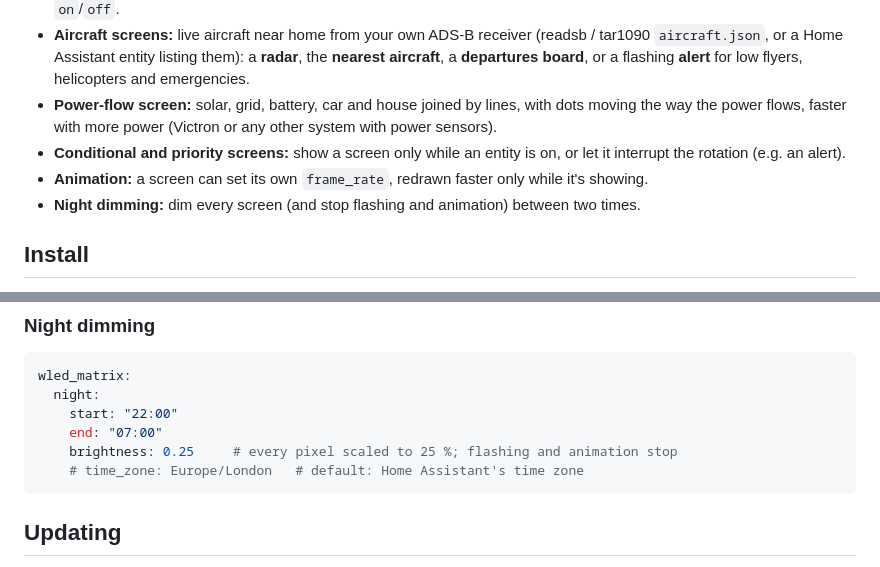
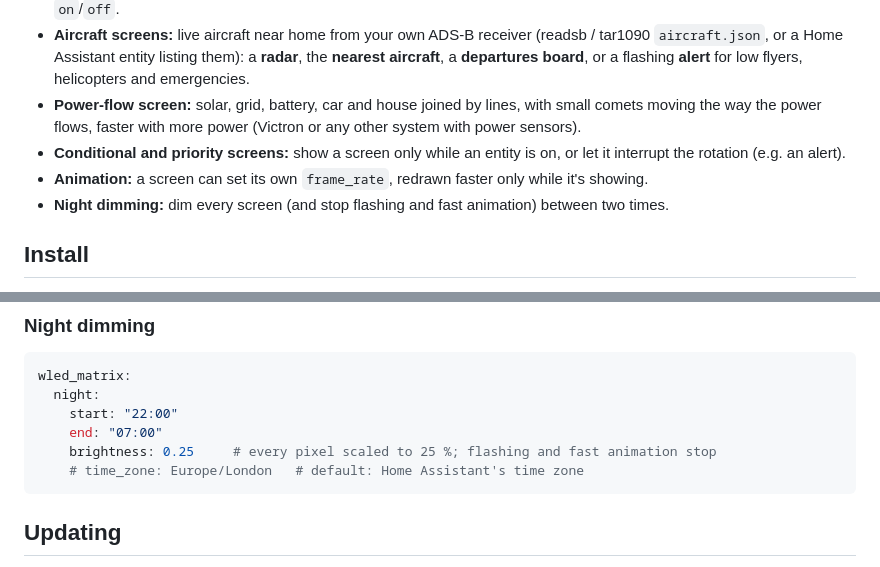
Before and after one commit to natm/ha-wled-matrix, a Markdown page: README.md, 2 parts joined by grey strips. GitHub-like rendering.

````diff
--- a/README.md
+++ b/README.md
@@ -13,10 +13,10 @@ An [AppDaemon](https://appdaemon.readthedocs.io/) app that shows Home Assistant
 - **Camera screens:** a Home Assistant camera's still, refreshed every `refresh` seconds while the screen is shown (needs Pillow).
 - Any Home Assistant entity with a numeric state can be shown, and on/off entities (switches, lights, binary sensors) as `on`/`off`.
 - **Aircraft screens:** live aircraft near home from your own ADS-B receiver (readsb / tar1090 `aircraft.json`, or a Home Assistant entity listing them): a **radar**, the **nearest aircraft**, a **departures board**, or a flashing **alert** for low flyers, helicopters and emergencies.
-- **Power-flow screen:** solar, grid, battery, car and house joined by lines, with dots moving the way the power flows, faster with more power (Victron or any other system with power sensors).
+- **Power-flow screen:** solar, grid, battery, car and house joined by lines, with small comets moving the way the power flows, faster with more power (Victron or any other system with power sensors).
 - **Conditional and priority screens:** show a screen only while an entity is on, or let it interrupt the rotation (e.g. an alert).
 - **Animation:** a screen can set its own `frame_rate`, redrawn faster only while it's showing.
-- **Night dimming:** dim every screen (and stop flashing and animation) between two times.
+- **Night dimming:** dim every screen (and stop flashing and fast animation) between two times.
 
 ## Install
 
@@ -280,7 +282,7 @@ wled_matrix:
   night:
     start: "22:00"
     end: "07:00"
-    brightness: 0.25     # every pixel scaled to 25 %; flashing and animation stop
+    brightness: 0.25     # every pixel scaled to 25 %; flashing and fast animation stop
     # time_zone: Europe/London   # default: Home Assistant's time zone
 ```
 
````
Also changed, not shown: other parts of README.md (+9 -7 lines), docs/power-flow.png, 3 other files.
